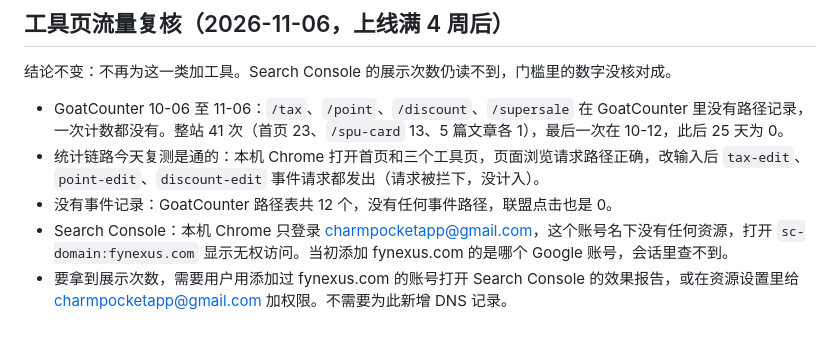
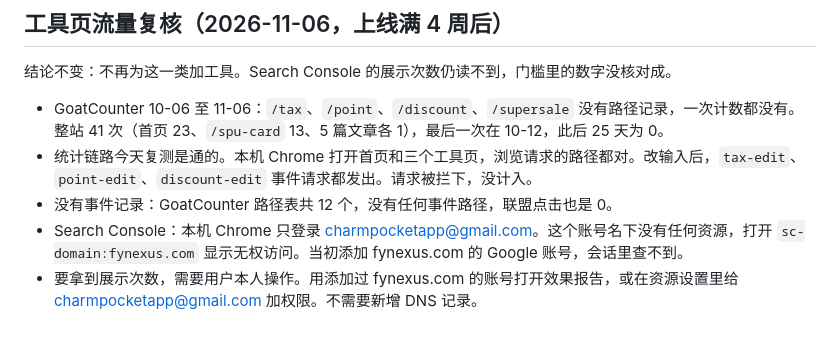
Before and after one commit to aisocialos/kaimawari-calc, a Markdown page: docs/tool-hub/summary.md, the part around the change. GitHub-like rendering.

Commit message:
summary: 11-06 追記の長い文を分ける
Co-Authored-By: monster

```diff
--- a/docs/tool-hub/summary.md
+++ b/docs/tool-hub/summary.md
@@ -59,8 +59,8 @@
 
 结论不变：不再为这一类加工具。Search Console 的展示次数仍读不到，门槛里的数字没核对成。
 
-- GoatCounter 10-06 至 11-06：`/tax`、`/point`、`/discount`、`/supersale` 在 GoatCounter 里没有路径记录，一次计数都没有。整站 41 次（首页 23、`/spu-card` 13、5 篇文章各 1），最后一次在 10-12，此后 25 天为 0。
-- 统计链路今天复测是通的：本机 Chrome 打开首页和三个工具页，页面浏览请求路径正确，改输入后 `tax-edit`、`point-edit`、`discount-edit` 事件请求都发出（请求被拦下，没计入）。
+- GoatCounter 10-06 至 11-06：`/tax`、`/point`、`/discount`、`/supersale` 没有路径记录，一次计数都没有。整站 41 次（首页 23、`/spu-card` 13、5 篇文章各 1），最后一次在 10-12，此后 25 天为 0。
+- 统计链路今天复测是通的。本机 Chrome 打开首页和三个工具页，浏览请求的路径都对。改输入后，`tax-edit`、`point-edit`、`discount-edit` 事件请求都发出。请求被拦下，没计入。
 - 没有事件记录：GoatCounter 路径表共 12 个，没有任何事件路径，联盟点击也是 0。
-- Search Console：本机 Chrome 只登录 charmpocketapp@gmail.com，这个账号名下没有任何资源，打开 `sc-domain:fynexus.com` 显示无权访问。当初添加 fynexus.com 的是哪个 Google 账号，会话里查不到。
-- 要拿到展示次数，需要用户用添加过 fynexus.com 的账号打开 Search Console 的效果报告，或在资源设置里给 charmpocketapp@gmail.com 加权限。不需要为此新增 DNS 记录。
+- Search Console：本机 Chrome 只登录 charmpocketapp@gmail.com。这个账号名下没有任何资源，打开 `sc-domain:fynexus.com` 显示无权访问。当初添加 fynexus.com 的 Google 账号，会话里查不到。
+- 要拿到展示次数，需要用户本人操作。用添加过 fynexus.com 的账号打开效果报告，或在资源设置里给 charmpocketapp@gmail.com 加权限。不需要新增 DNS 记录。
```
